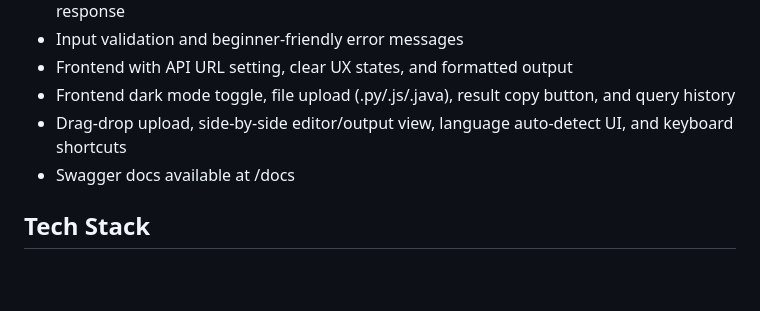
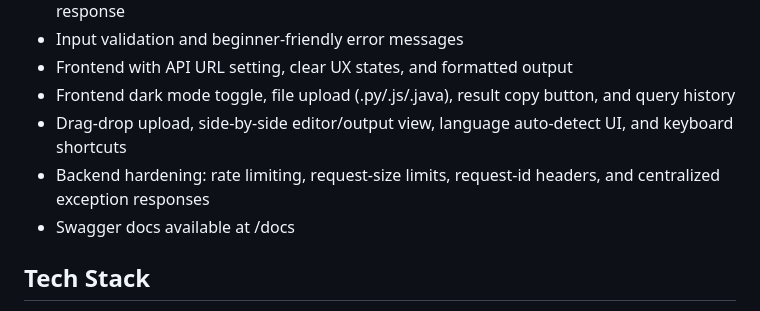
Before and after one commit to imDarshanGK/AI-dev-assistant, a Markdown page: README.md, the part around the change. Rendered like a GitHub page; blank space fills up the shorter version.

```diff
--- a/README.md
+++ b/README.md
@@ -36,6 +36,7 @@ This project is designed for learners and new contributors:
 - Frontend with API URL setting, clear UX states, and formatted output
 - Frontend dark mode toggle, file upload (.py/.js/.java), result copy button, and query history
 - Drag-drop upload, side-by-side editor/output view, language auto-detect UI, and keyboard shortcuts
+- Backend hardening: rate limiting, request-size limits, request-id headers, and centralized exception responses
 - Swagger docs available at /docs
 
 ## Tech Stack
```
